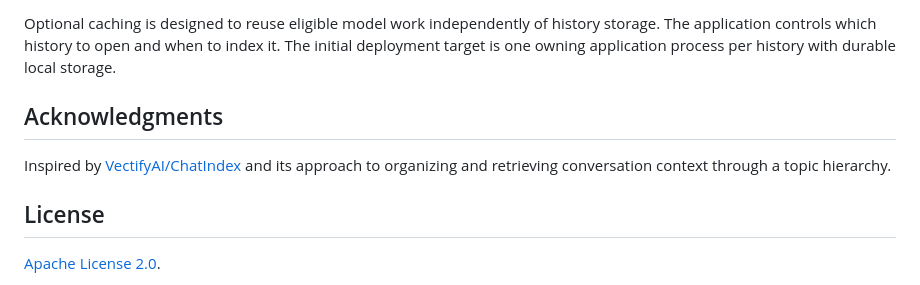
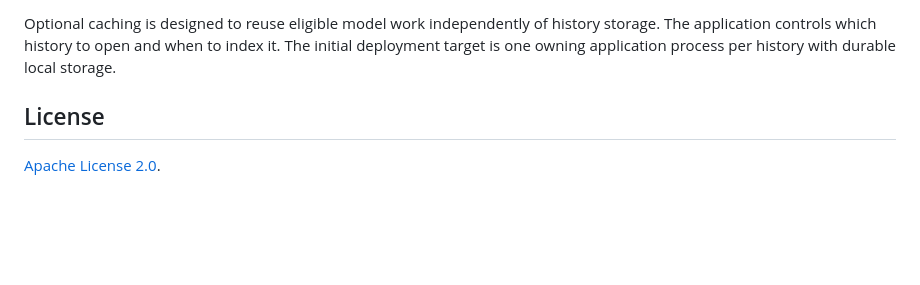
Before and after one commit to Ajitkumar-1001/Chat-context-index, a Markdown page: README.md, the part around the change. GitHub-like rendering; blank space fills up the shorter version.

```diff
--- a/README.md
+++ b/README.md
@@ -83,9 +83,6 @@ The intended flow keeps conversation history in local SQLite storage and returns
 
 Optional caching is designed to reuse eligible model work independently of history storage. The application controls which history to open and when to index it. The initial deployment target is one owning application process per history with durable local storage.
 
-## Acknowledgments
-
-Inspired by [VectifyAI/ChatIndex](https://github.com/VectifyAI/ChatIndex) and its approach to organizing and retrieving conversation context through a topic hierarchy.
 
 ## License
 
```
